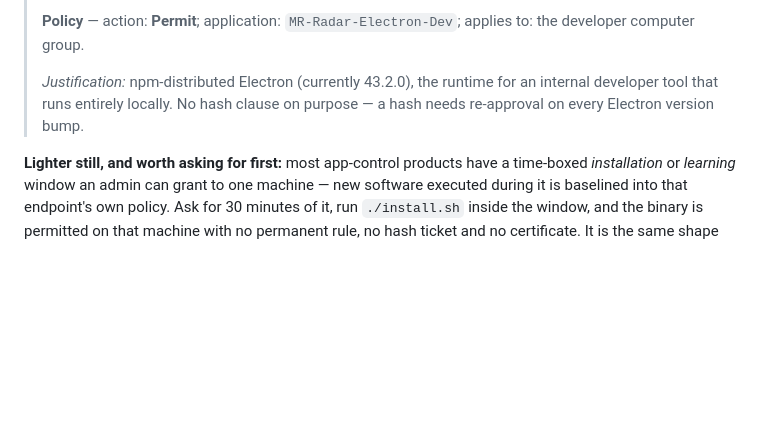
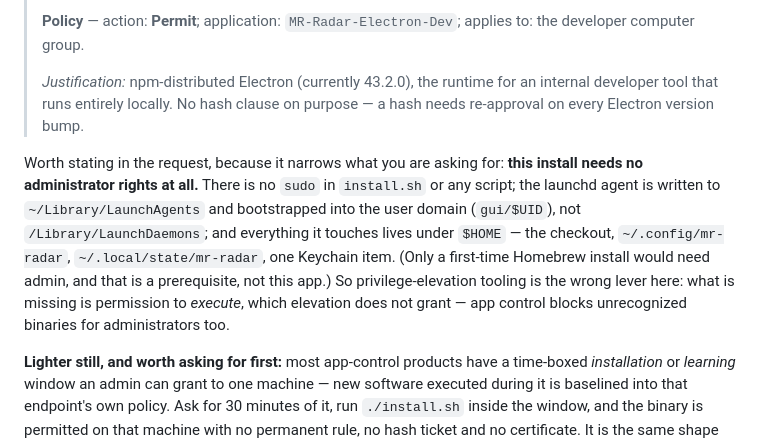
Before and after one commit to tfraczak/mr-radar, a Markdown page: README.md, the part around the change. Drawn GitHub-style; blank space fills up the shorter version.

Commit message:
Note in the ask that the install needs no admin rights
Privilege and permission-to-execute are different gates, and conflating them
sends people to elevation tooling for a problem elevation cannot solve — app
control blocks an unrecognized binary for administrators too.

Recorded with the evidence: no `sudo` in install.sh or any script, the launchd
agent goes to ~/Library/LaunchAgents and is bootstrapped into the user domain
rather than /Library/LaunchDaemons, and everything touched is under $HOME plus one
Keychain item. Only a first-time Homebrew install needs admin, and that is a
prerequisite rather than this app.

Stating it narrows the request: execution permission for one binary, no elevated
rights, with the ringfence already listed above.

Generated with Claude Code (reviewed)

```diff
--- a/README.md
+++ b/README.md
@@ -475,6 +475,17 @@ Electron bump needs re-approval:
 > internal developer tool that runs entirely locally. No hash clause on purpose —
 > a hash needs re-approval on every Electron version bump.
 
+Worth stating in the request, because it narrows what you are asking for: **this
+install needs no administrator rights at all.** There is no `sudo` in
+`install.sh` or any script; the launchd agent is written to
+`~/Library/LaunchAgents` and bootstrapped into the user domain (`gui/$UID`), not
+`/Library/LaunchDaemons`; and everything it touches lives under `$HOME` — the
+checkout, `~/.config/mr-radar`, `~/.local/state/mr-radar`, one Keychain item.
+(Only a first-time Homebrew install would need admin, and that is a prerequisite,
+not this app.) So privilege-elevation tooling is the wrong lever here: what is
+missing is permission to *execute*, which elevation does not grant — app control
+blocks unrecognized binaries for administrators too.
+
 **Lighter still, and worth asking for first:** most app-control products have a
 time-boxed *installation* or *learning* window an admin can grant to one machine
 — new software executed during it is baselined into that endpoint's own policy.
```
